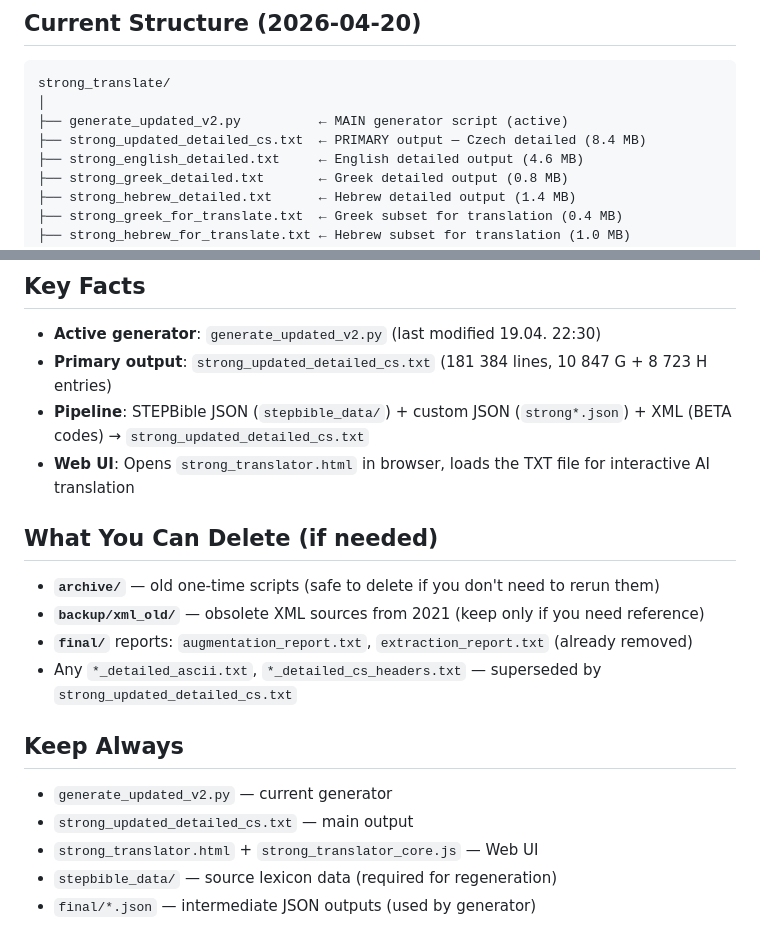
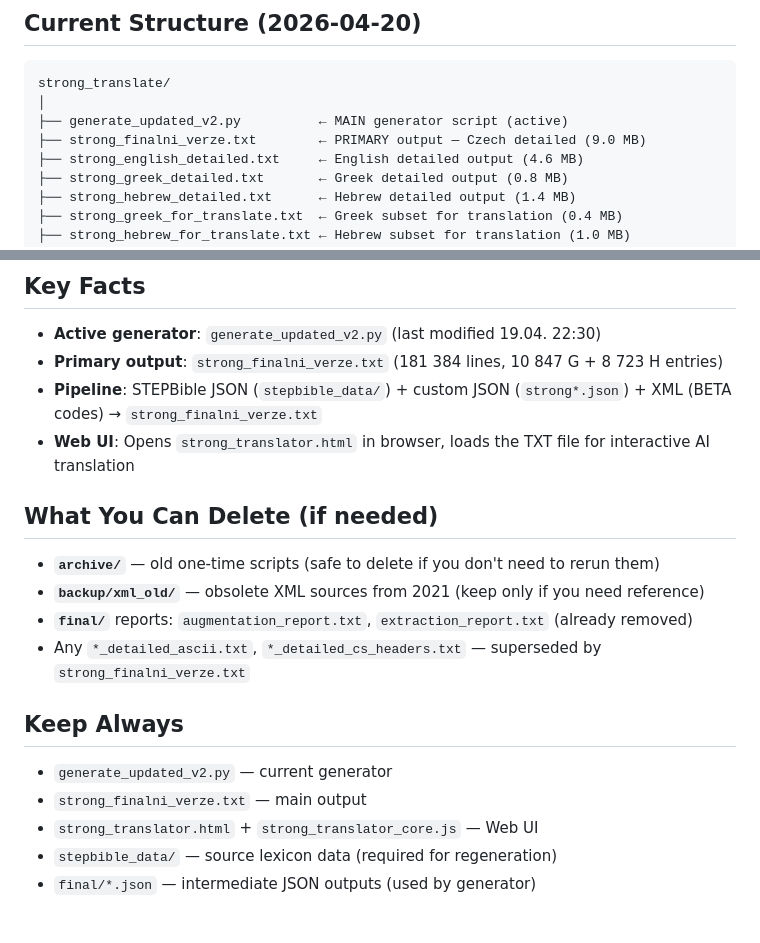
Before and after one commit to sstistkoo/Kristus, a Markdown page: strong_translate/README_STRUCTURE.md, 2 parts joined by grey strips. GitHub-like rendering.

Commit message:
[26.05.2024 10:00] Cleanup: odstranění archivových .rar souborů a aktualizace názvu primárního výstupního souboru v dokumentaci

```diff
--- a/strong_translate/README_STRUCTURE.md
+++ b/strong_translate/README_STRUCTURE.md
@@ -6,7 +6,7 @@
 strong_translate/
 │
 ├── generate_updated_v2.py          ← MAIN generator script (active)
-├── strong_updated_detailed_cs.txt  ← PRIMARY output — Czech detailed (8.4 MB)
+├── strong_finalni_verze.txt        ← PRIMARY output — Czech detailed (9.0 MB)
 ├── strong_english_detailed.txt     ← English detailed output (4.6 MB)
 ├── strong_greek_detailed.txt       ← Greek detailed output (0.8 MB)
 ├── strong_hebrew_detailed.txt      ← Hebrew detailed output (1.4 MB)
@@ -50,8 +50,8 @@ strong_translate/
 ## Key Facts
 
 - **Active generator**: `generate_updated_v2.py` (last modified 19.04. 22:30)
-- **Primary output**: `strong_updated_detailed_cs.txt` (181 384 lines, 10 847 G + 8 723 H entries)
-- **Pipeline**: STEPBible JSON (`stepbible_data/`) + custom JSON (`strong*.json`) + XML (BETA codes) → `strong_updated_detailed_cs.txt`
+- **Primary output**: `strong_finalni_verze.txt` (181 384 lines, 10 847 G + 8 723 H entries)
+- **Pipeline**: STEPBible JSON (`stepbible_data/`) + custom JSON (`strong*.json`) + XML (BETA codes) → `strong_finalni_verze.txt`
 - **Web UI**: Opens `strong_translator.html` in browser, loads the TXT file for interactive AI translation
 
 ## What You Can Delete (if needed)
@@ -59,12 +59,12 @@ strong_translate/
 - **`archive/`** — old one-time scripts (safe to delete if you don't need to rerun them)
 - **`backup/xml_old/`** — obsolete XML sources from 2021 (keep only if you need reference)
 - **`final/`** reports: `augmentation_report.txt`, `extraction_report.txt` (already removed)
-- Any `*_detailed_ascii.txt`, `*_detailed_cs_headers.txt` — superseded by `strong_updated_detailed_cs.txt`
+- Any `*_detailed_ascii.txt`, `*_detailed_cs_headers.txt` — superseded by `strong_finalni_verze.txt`
 
 ## Keep Always
 
 - `generate_updated_v2.py` — current generator
-- `strong_updated_detailed_cs.txt` — main output
+- `strong_finalni_verze.txt` — main output
 - `strong_translator.html` + `strong_translator_core.js` — Web UI
 - `stepbible_data/` — source lexicon data (required for regeneration)
 - `final/*.json` — intermediate JSON outputs (used by generator)
```
